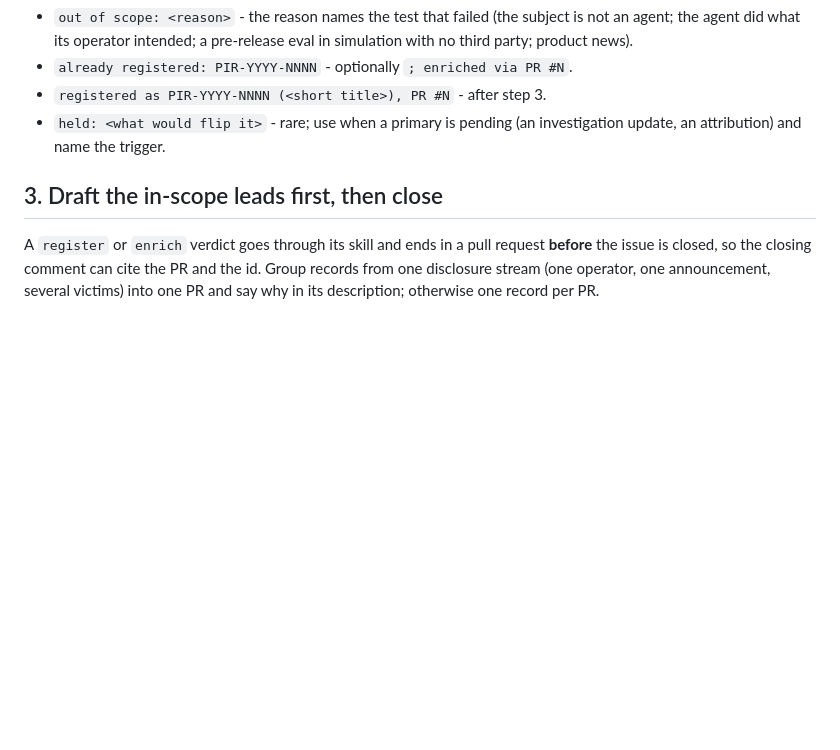
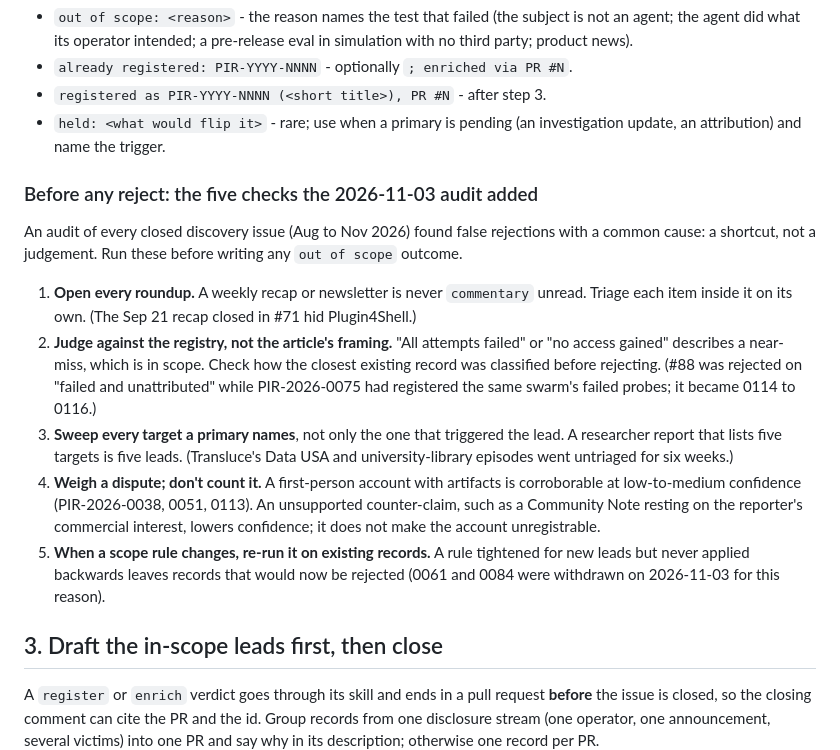
Before and after one commit to piperoll/registry, a Markdown page: skills/triage-discovery/SKILL.md, the part around the change. GitHub-like rendering; blank space fills up the shorter version.

Commit message:
triage-discovery: five pre-reject checks from the 2026-11-03 audit
Co-Authored-By: Claude Opus 5.5 <noreply@anthropic.com>

```diff
--- a/skills/triage-discovery/SKILL.md
+++ b/skills/triage-discovery/SKILL.md
@@ -55,6 +55,34 @@ every lead across every day:
 - `held: <what would flip it>` - rare; use when a primary is pending (an
   investigation update, an attribution) and name the trigger.
 
+### Before any reject: the five checks the 2026-11-03 audit added
+
+An audit of every closed discovery issue (Aug to Nov 2026) found false
+rejections with a common cause: a shortcut, not a judgement. Run these
+before writing any `out of scope` outcome.
+
+1. **Open every roundup.** A weekly recap or newsletter is never
+   `commentary` unread. Triage each item inside it on its own. (The Sep 21
+   recap closed in #71 hid Plugin4Shell.)
+2. **Judge against the registry, not the article's framing.** "All attempts
+   failed" or "no access gained" describes a near-miss, which is in scope.
+   Check how the closest existing record was classified before rejecting.
+   (#88 was rejected on "failed and unattributed" while PIR-2026-0075 had
+   registered the same swarm's failed probes; it became 0114 to 0116.)
+3. **Sweep every target a primary names**, not only the one that triggered
+   the lead. A researcher report that lists five targets is five leads.
+   (Transluce's Data USA and university-library episodes went untriaged
+   for six weeks.)
+4. **Weigh a dispute; don't count it.** A first-person account with
+   artifacts is corroborable at low-to-medium confidence (PIR-2026-0038,
+   0051, 0113). An unsupported counter-claim, such as a Community Note
+   resting on the reporter's commercial interest, lowers confidence; it does
+   not make the account unregistrable.
+5. **When a scope rule changes, re-run it on existing records.** A rule
+   tightened for new leads but never applied backwards leaves records that
+   would now be rejected (0061 and 0084 were withdrawn on 2026-11-03 for
+   this reason).
+
 ## 3. Draft the in-scope leads first, then close
 
 A `register` or `enrich` verdict goes through its skill and ends in a pull
```
